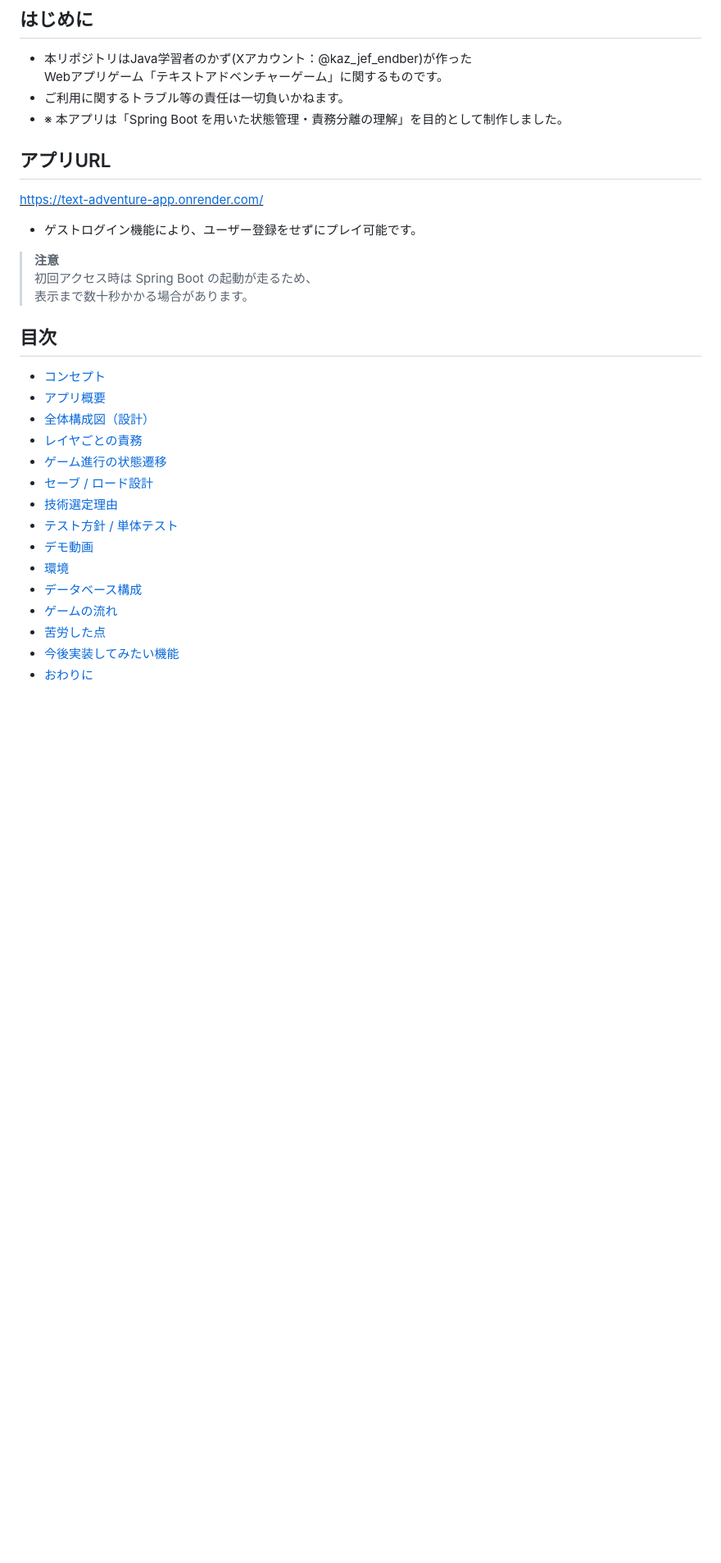
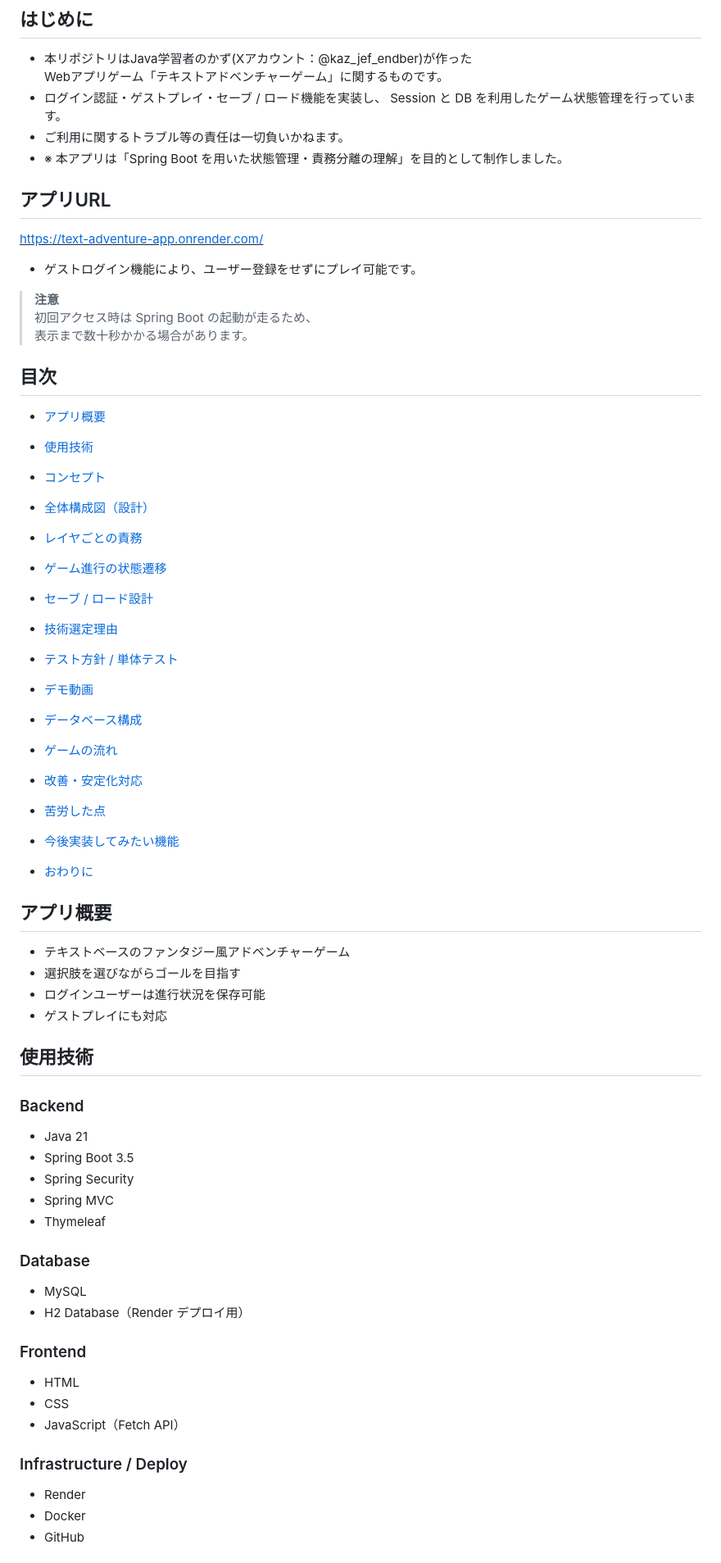
Before and after one commit to beat-kazu/TextAdventureApp, a Markdown page: README.md, the part around one of its changes. Shown at 82% size. Drawn GitHub-style; blank space fills up the shorter version.

```diff
--- a/README.md
+++ b/README.md
@@ -1,6 +1,8 @@
 ## はじめに
 * 本リポジトリはJava学習者のかず(Xアカウント：@kaz_jef_endber)が作った
 Webアプリゲーム「テキストアドベンチャーゲーム」に関するものです。
+* ログイン認証・ゲストプレイ・セーブ / ロード機能を実装し、
+Session と DB を利用したゲーム状態管理を行っています。
 * ご利用に関するトラブル等の責任は一切負いかねます。
 * ※ 本アプリは「Spring Boot を用いた状態管理・責務分離の理解」を目的として制作しました。
 
@@ -15,8 +17,9 @@ Webアプリゲーム「テキストアドベンチャーゲーム」に関す
 
 
 ## 目次
+* [アプリ概要](#アプリ概要)
+* [使用技術](#使用技術)
 * [コンセプト](#コンセプト)
-* [アプリ概要](#アプリ概要)
 * [全体構成図（設計）](#全体構成図設計)
 * [レイヤごとの責務](#レイヤごとの責務)
 * [ゲーム進行の状態遷移](#ゲーム進行の状態遷移)
@@ -24,10 +27,40 @@ Webアプリゲーム「テキストアドベンチャーゲーム」に関す
 * [技術選定理由](#技術選定理由)
 * [テスト方針 / 単体テスト](#テスト方針--単体テスト)
 * [デモ動画](#デモ動画)
-* [環境](#環境)
+
 * [データベース構成](#データベース構成)
 * [ゲームの流れ](#ゲームの流れ)
+* [改善・安定化対応](#改善安定化対応)
 * [苦労した点](#苦労した点)
 * [今後実装してみたい機能](#今後実装してみたい機能)
 * [おわりに](#おわりに)
 
+## アプリ概要
+*  テキストベースのファンタジー風アドベンチャーゲーム
+*  選択肢を選びながらゴールを目指す
+*  ログインユーザーは進行状況を保存可能
+*  ゲストプレイにも対応
+
+
+## 使用技術
+### Backend
+* Java 21
+* Spring Boot 3.5
+* Spring Security
+* Spring MVC
+* Thymeleaf
+
+### Database
+* MySQL
+* H2 Database（Render デプロイ用）
+
+### Frontend
+* HTML
+* CSS
+* JavaScript（Fetch API）
+
+### Infrastructure / Deploy
+* Render
+* Docker
+* GitHub
+
```
Also changed, not shown: other parts of README.md (+98 -35 lines).
